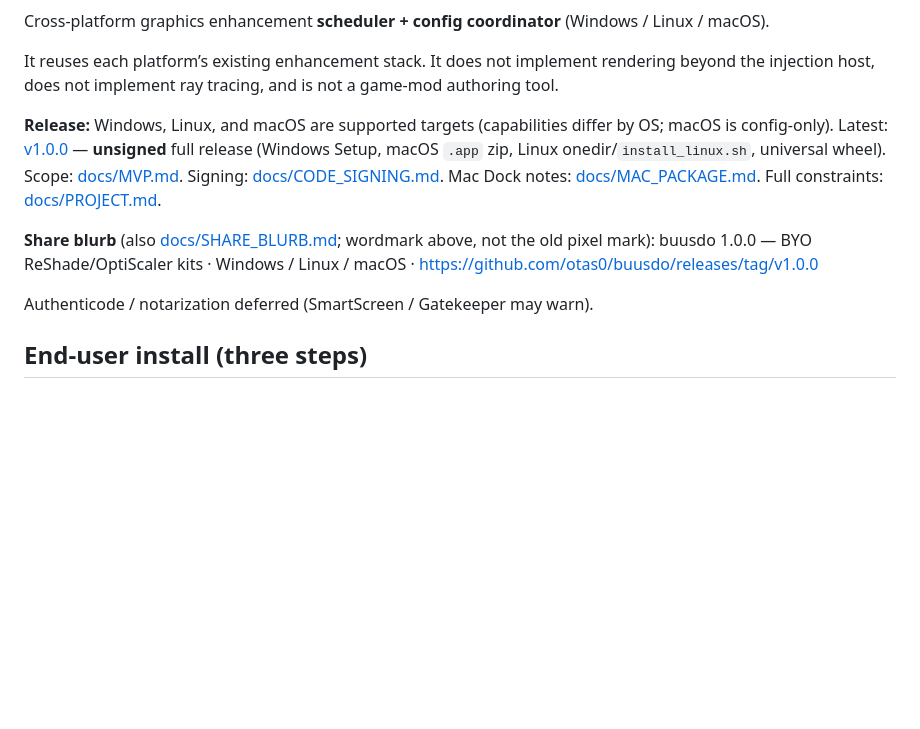
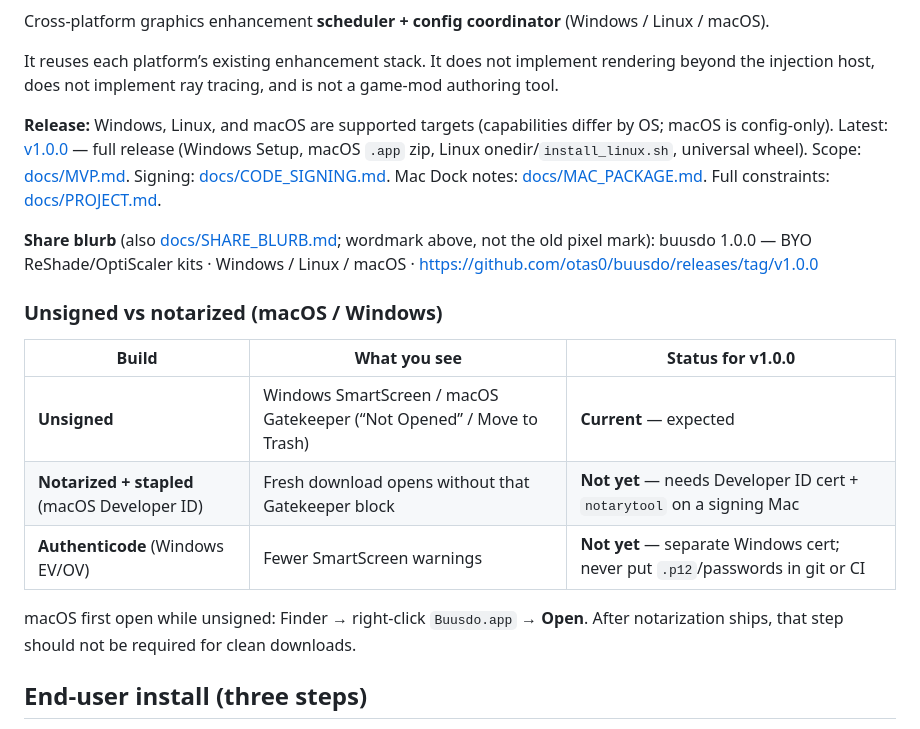
Before and after one commit to otas0/buusdo, a Markdown page: README.md, the part around the change. Rendered like a GitHub page; blank space fills up the shorter version.

Commit message:
Document unsigned vs notarized builds; keep signing checklist honest.
Co-authored-by: Cursor <cursoragent@cursor.com>

```diff
--- a/README.md
+++ b/README.md
@@ -9,14 +9,22 @@ Cross-platform graphics enhancement **scheduler + config coordinator** (Windows
 It reuses each platform’s existing enhancement stack. It does not implement rendering beyond the injection host, does not implement ray tracing, and is not a game-mod authoring tool.
 
 **Release:** Windows, Linux, and macOS are supported targets (capabilities differ by OS; macOS is config-only).
-Latest: [v1.0.0](https://github.com/otas0/buusdo/releases/tag/v1.0.0) — **unsigned** full release (Windows Setup, macOS `.app` zip, Linux onedir/`install_linux.sh`, universal wheel).
+Latest: [v1.0.0](https://github.com/otas0/buusdo/releases/tag/v1.0.0) — full release (Windows Setup, macOS `.app` zip, Linux onedir/`install_linux.sh`, universal wheel).
 Scope: [docs/MVP.md](docs/MVP.md). Signing: [docs/CODE_SIGNING.md](docs/CODE_SIGNING.md). Mac Dock notes: [docs/MAC_PACKAGE.md](docs/MAC_PACKAGE.md).
 Full constraints: [docs/PROJECT.md](docs/PROJECT.md).
 
 **Share blurb** (also [docs/SHARE_BLURB.md](docs/SHARE_BLURB.md); wordmark above, not the old pixel mark):
 buusdo 1.0.0 — BYO ReShade/OptiScaler kits · Windows / Linux / macOS · https://github.com/otas0/buusdo/releases/tag/v1.0.0
 
-Authenticode / notarization deferred (SmartScreen / Gatekeeper may warn).
+### Unsigned vs notarized (macOS / Windows)
+
+| Build | What you see | Status for v1.0.0 |
+|-------|----------------|-------------------|
+| **Unsigned** | Windows SmartScreen / macOS Gatekeeper (“Not Opened” / Move to Trash) | **Current** — expected |
+| **Notarized + stapled** (macOS Developer ID) | Fresh download opens without that Gatekeeper block | **Not yet** — needs Developer ID cert + `notarytool` on a signing Mac |
+| **Authenticode** (Windows EV/OV) | Fewer SmartScreen warnings | **Not yet** — separate Windows cert; never put `.p12`/passwords in git or CI |
+
+macOS first open while unsigned: Finder → right-click `Buusdo.app` → **Open**. After notarization ships, that step should not be required for clean downloads.
 
 ## End-user install (three steps)
 
```
Also changed, not shown: docs/CODE_SIGNING.md (+25 -7 lines).
